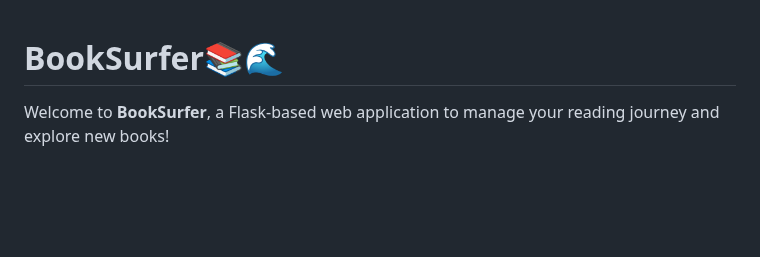
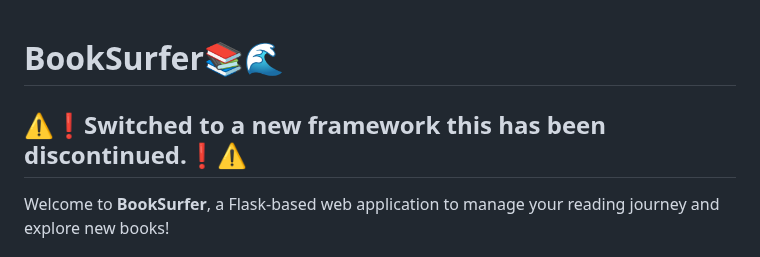
Before and after one commit to Parthivkoli/BookSurfer_OLD, a Markdown page: README.md, the part around the change. GitHub-like rendering; blank space fills up the shorter version.

```diff
--- a/README.md
+++ b/README.md
@@ -1,4 +1,5 @@
 # BookSurfer📚🌊
+## ⚠️❗Switched to a new framework this has been discontinued.❗⚠️
 
 Welcome to **BookSurfer**, a Flask-based web application to manage your reading journey and explore new books!
 
```
